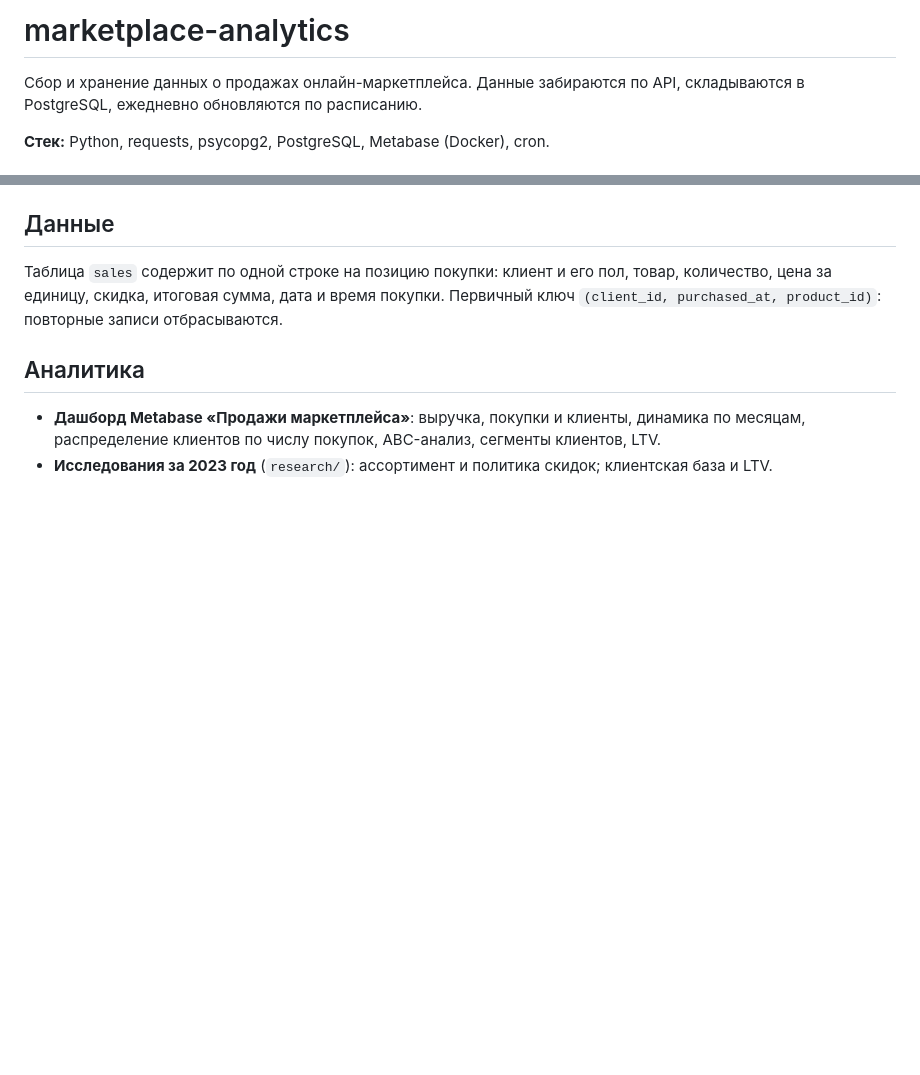
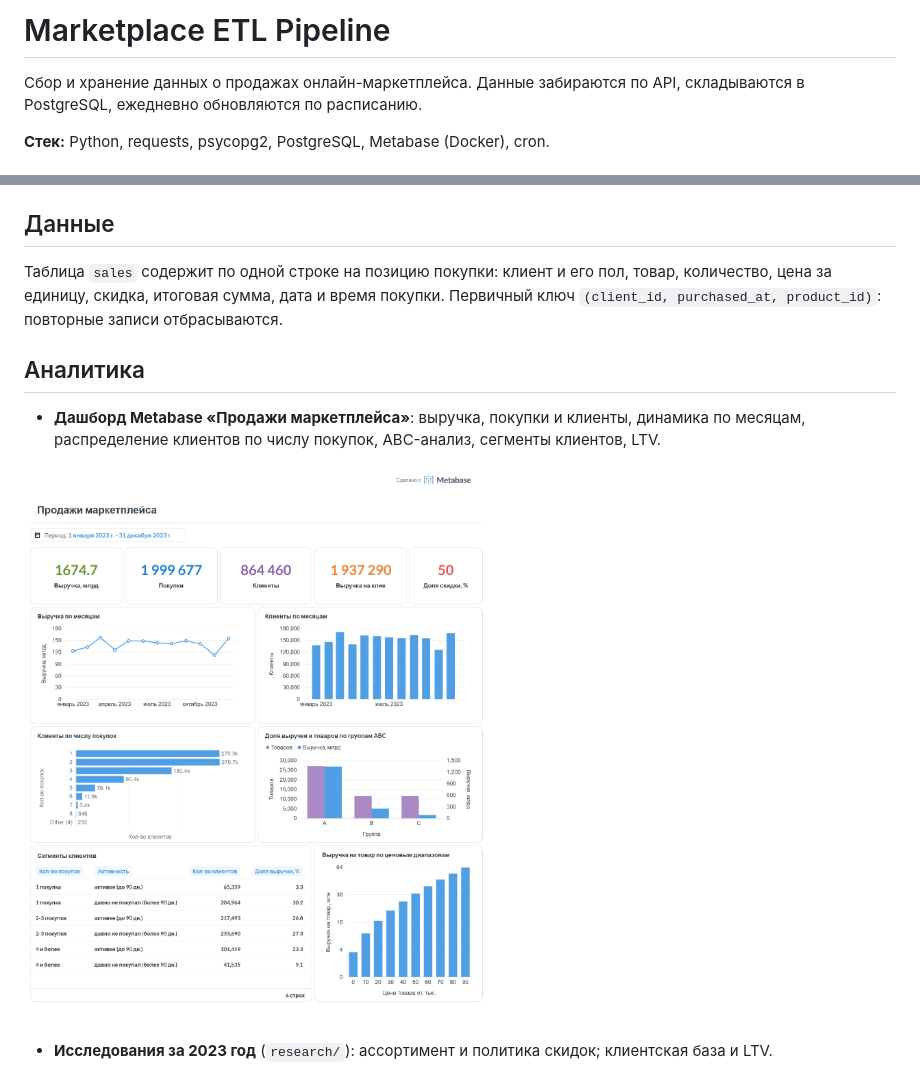
Before and after one commit to Chervov-Andrey/marketplace-analytics, a Markdown page: README.md, 2 parts joined by grey strips. Rendered like a GitHub page; pictures changed too: img/Metabase-Дашборд-Продажи маркетплейса.png; blank space fills up the shorter version.

```diff
--- a/README.md
+++ b/README.md
@@ -1,4 +1,4 @@
-# marketplace-analytics
+# Marketplace ETL Pipeline
 
 Сбор и хранение данных о продажах онлайн-маркетплейса. Данные забираются по API, складываются в PostgreSQL, ежедневно обновляются по расписанию.
 
@@ -17,4 +17,7 @@
 ## Аналитика
 
 - **Дашборд Metabase «Продажи маркетплейса»**: выручка, покупки и клиенты, динамика по месяцам, распределение клиентов по числу покупок, ABC-анализ, сегменты клиентов, LTV.
+
+![Дашборд](img/Metabase-Дашборд-Продажи%20маркетплейса.png)
+
 - **Исследования за 2023 год** (`research/`): ассортимент и политика скидок; клиентская база и LTV.
```
Also changed, not shown: other parts of README.md (+4 -0 lines), 5 other files.
